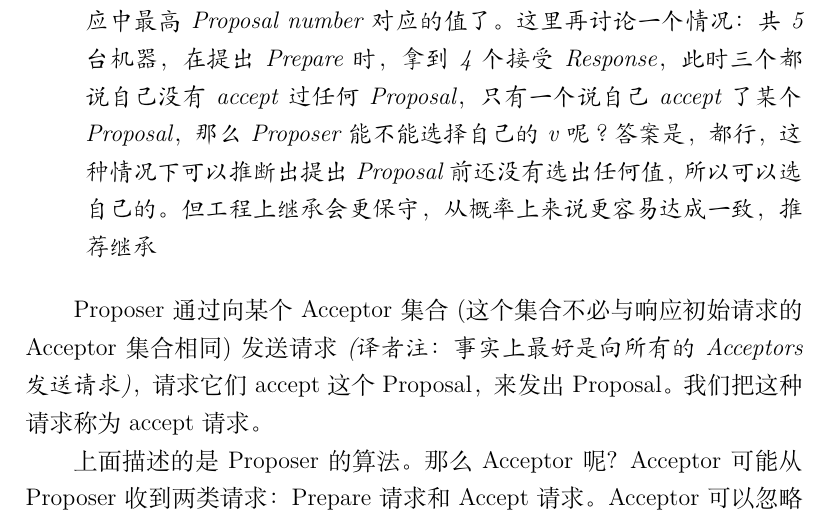
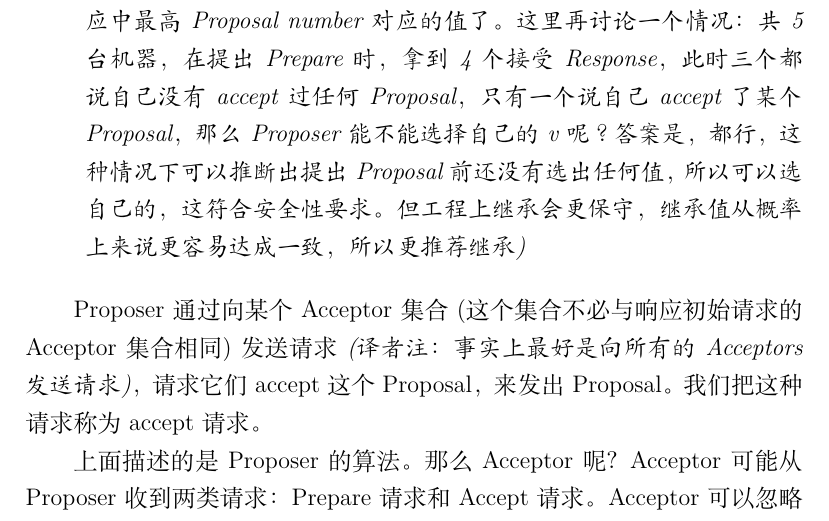
Before and after one commit to markity/paxos-simple-translate, a LaTeX paper (paper.tex, which reads sections/02-consensus-algorithm.tex): part of page 12 of 25, cut so that both start at the same text. Compiled offline with XeLaTeX.

Commit message:
fix: typo

```diff
--- a/sections/02-consensus-algorithm.tex
+++ b/sections/02-consensus-algorithm.tex
@@ -232,8 +232,8 @@ Proposer自己选择的任意值。
 这里再讨论一个情况：共5台机器，在提出Prepare时，拿到4个接受Response，
 此时三个都说自己没有accept过任何Proposal，只有一个说自己accept了某个Proposal，
 那么Proposer能不能选择自己的v呢？答案是，都行，这种情况下可以推断出
-提出Proposal前还没有选出任何值，所以可以选自己的。
-但工程上继承会更保守，从概率上来说更容易达成一致，推荐继承}
+提出Proposal前还没有选出任何值，所以可以选自己的，这符合安全性要求。
+但工程上继承会更保守，继承值从概率上来说更容易达成一致，所以更推荐继承)}
 \end{enumerate}
 
 Proposer通过向某个Acceptor集合(这个集合不必与响应初始请求
```
Also changed, not shown: paper.pdf, sections/02-consensus-algorithm.tex (2 more changed lines).
